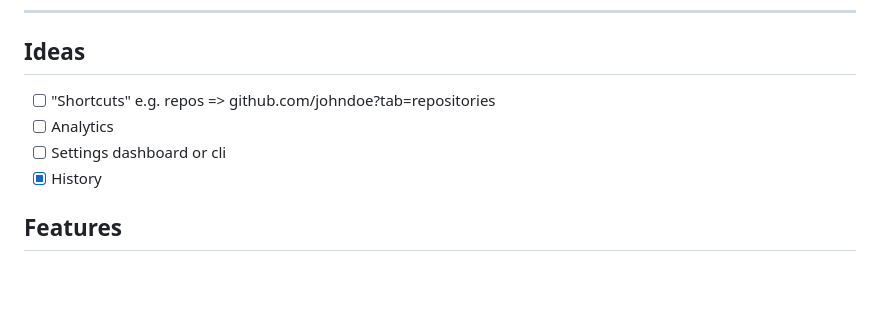
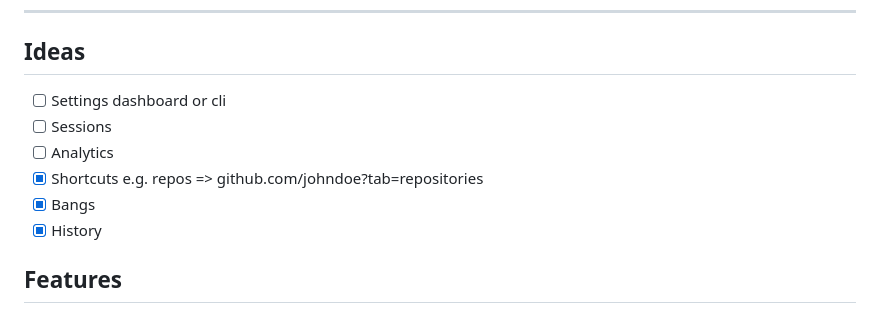
Before and after one commit to OrbitalJin/michi, a Markdown page: README.md, the part around the change. Rendered like a GitHub page; blank space fills up the shorter version.

```diff
--- a/README.md
+++ b/README.md
@@ -94,9 +94,11 @@ Once configured, simply type into your browser's address bar:
 ---
 
 ## Ideas
-- [ ] "Shortcuts" e.g. repos => github.com/johndoe?tab=repositories
+- [ ] Settings dashboard or cli
+- [ ] Sessions
 - [ ] Analytics
-- [ ] Settings dashboard or cli
+- [x] Shortcuts e.g. repos => github.com/johndoe?tab=repositories
+- [x] Bangs
 - [x] History
 
 ## Features
```
